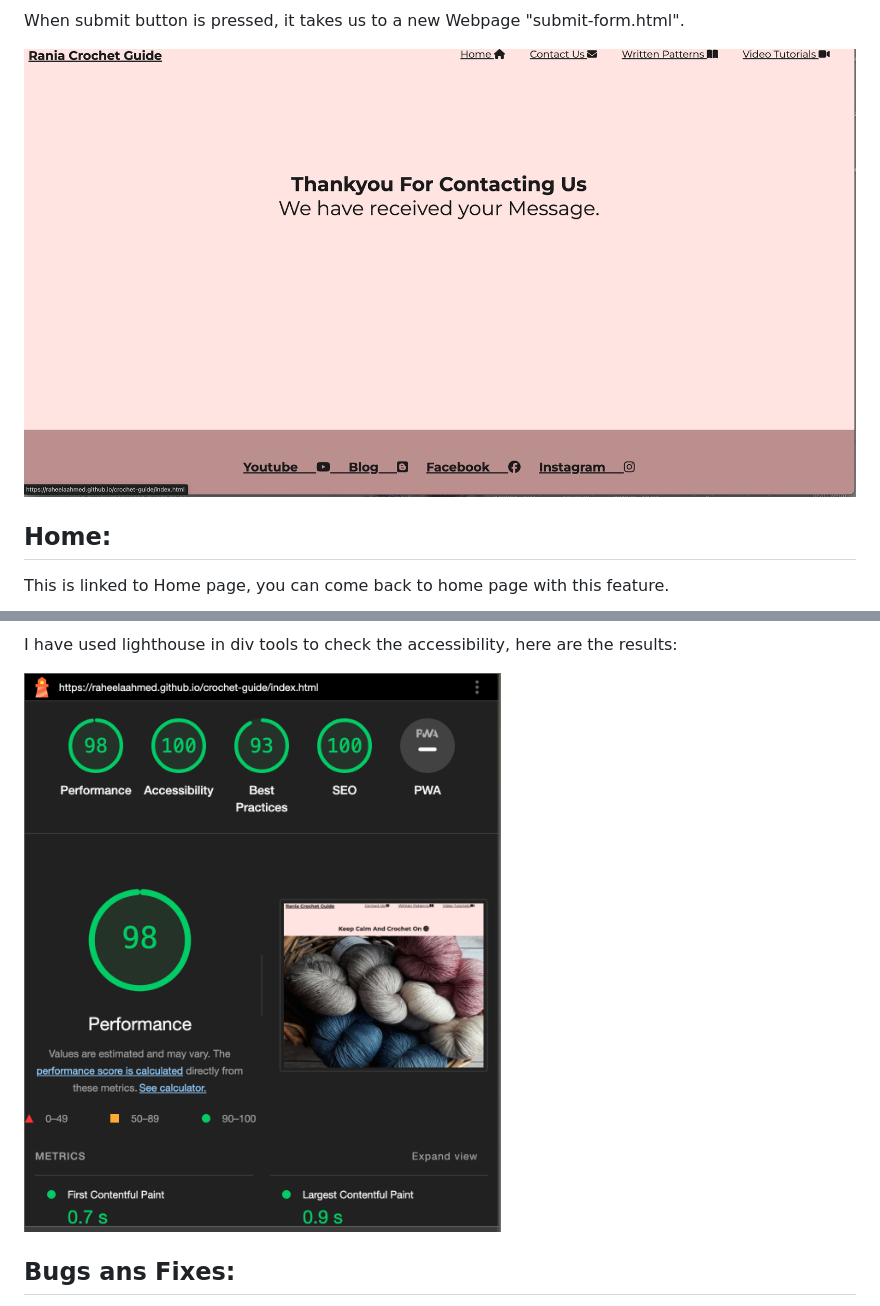
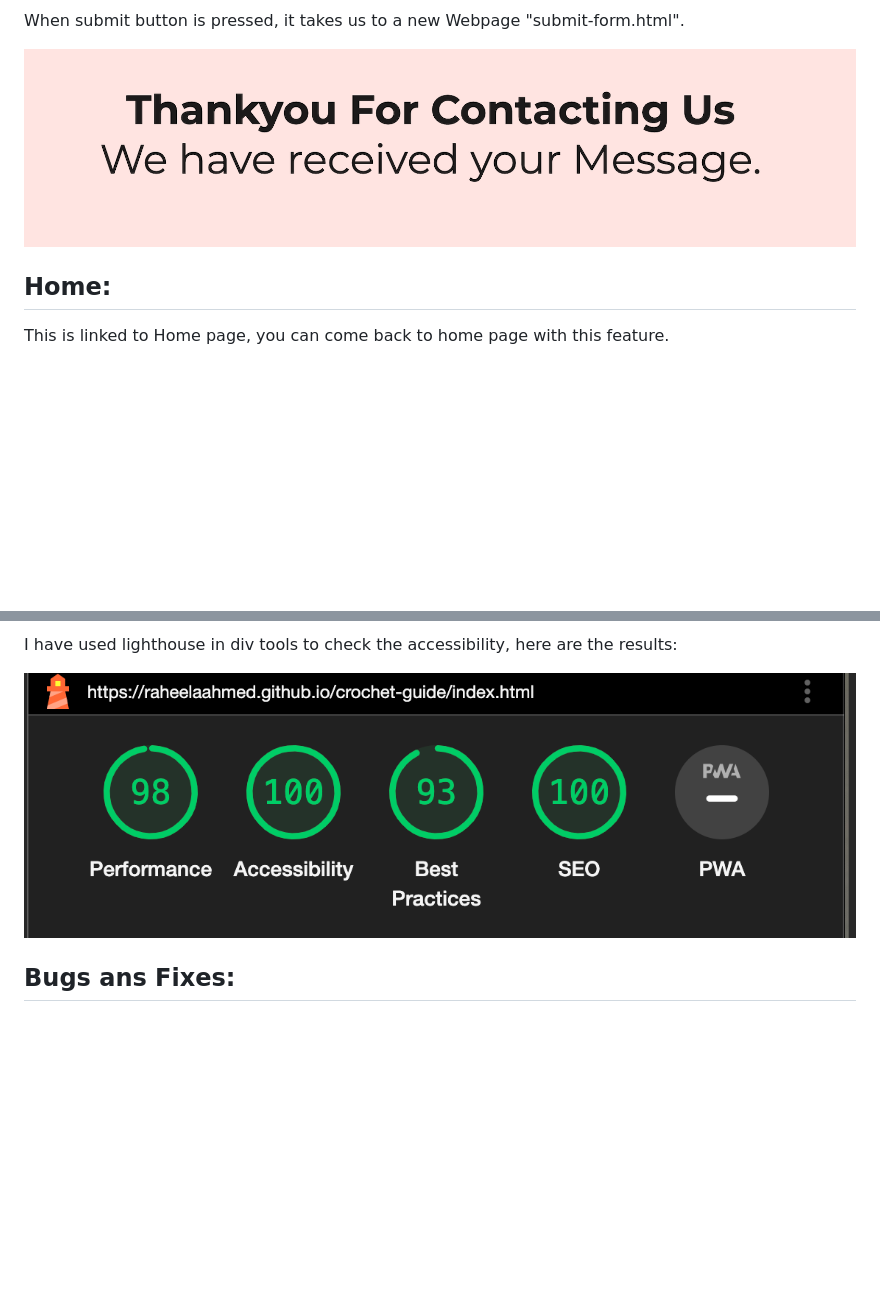
Before and after one commit to raheelaahmed/crochet-guide, a Markdown page: README.md, 2 parts joined by grey strips. Rendered like a GitHub page; pictures changed too: documents/screenshots/lighthouse.png (added), documents/screenshots/performance-testing.png (deleted), documents/screenshots/thankyou.png; blank space fills up the shorter version.

```diff
--- a/README.md
+++ b/README.md
@@ -186,7 +186,7 @@ I  have used lighthouse  in div tools to check the accessibility, here are the r
 
 
 
-![html-testing](documents/screenshots/performance-testing.png)
+![lighthouse-performance](documents/screenshots/lighthouse.png)
 
 
 
```
